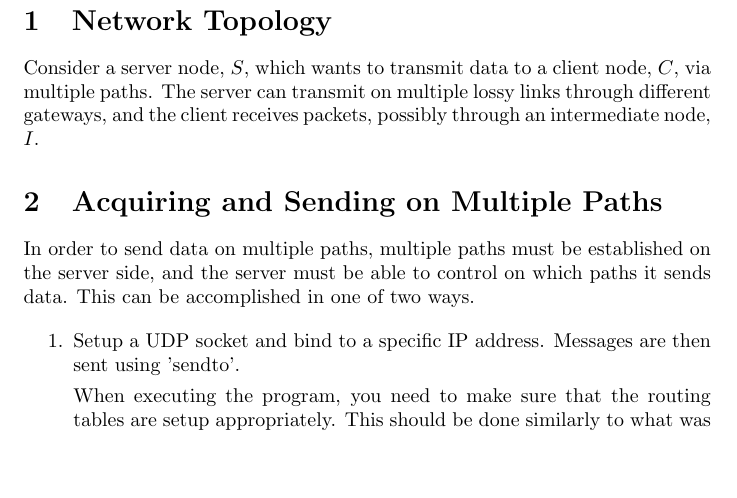
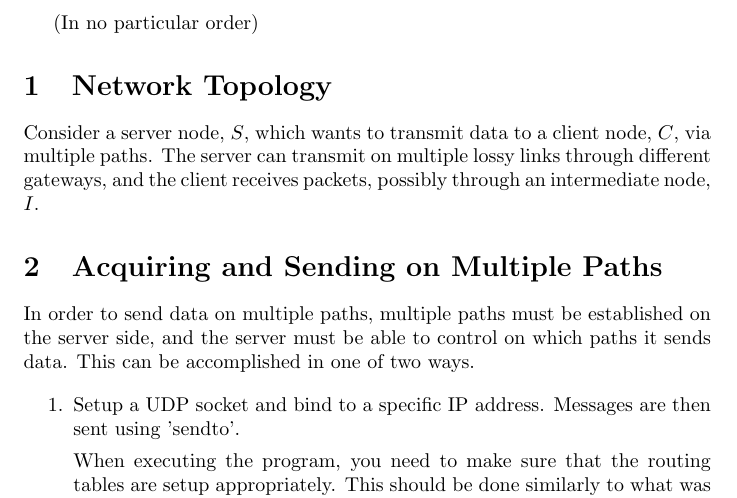
Before and after one commit to dw19375/Coded-TCP-Multipath, a LaTeX document (multipath_issues.tex): part of page 1 of 2, cut at the place of the change, the shorter picture padded with empty space. Compiled offline with pdfLaTeX.

Commit message:
Minor change.

```diff
--- a/multipath_issues.tex
+++ b/multipath_issues.tex
@@ -1,6 +1,8 @@
 \documentclass{article}
 \usepackage{url}
 \begin{document}
+(In no particular order)
+
 \section{Network Topology}
 Consider a server node, $S$, which wants to transmit data to a client node, $C$, via multiple paths.  The server can transmit on multiple lossy links through different gateways, and the client receives packets, possibly through an intermediate node, $I$.
 
```
